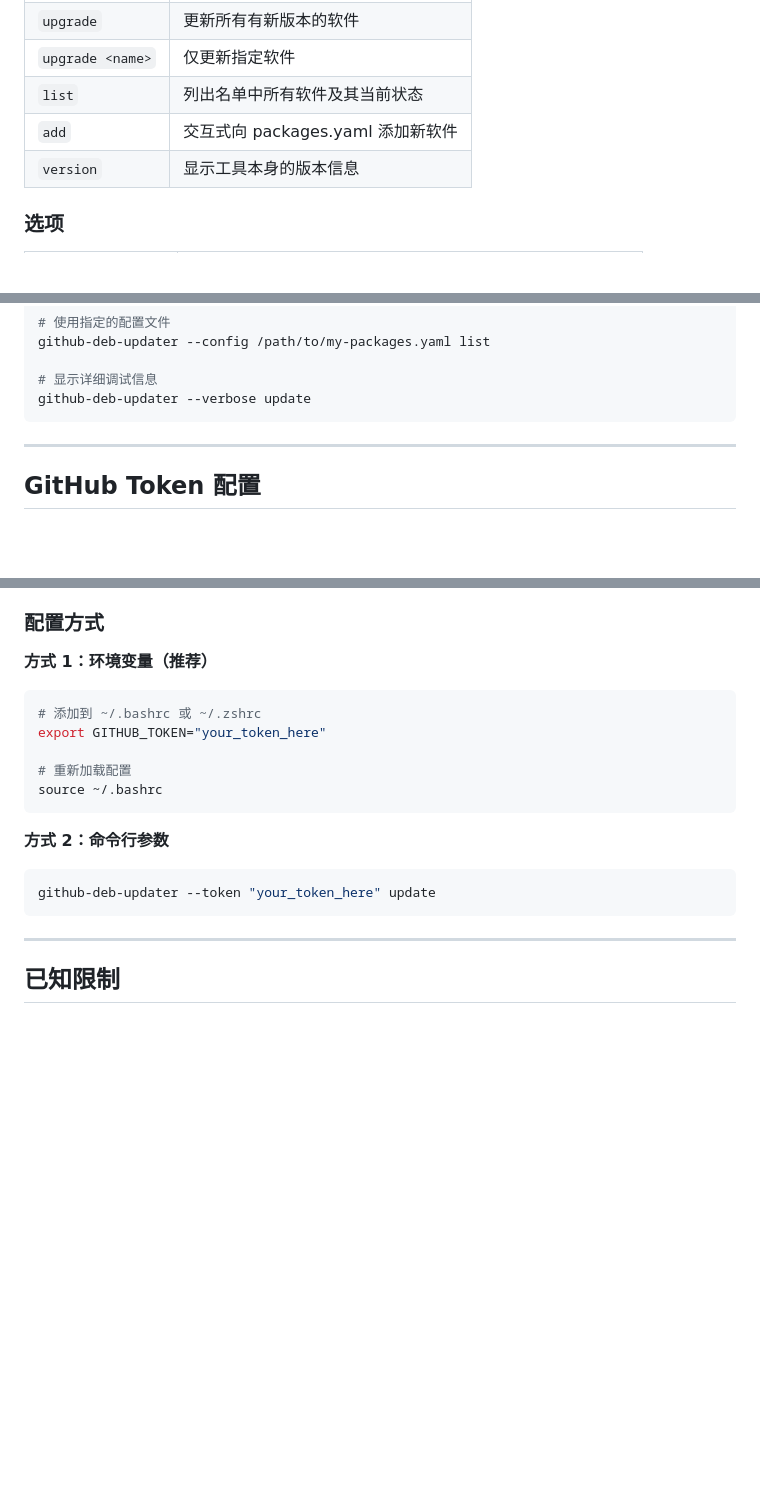
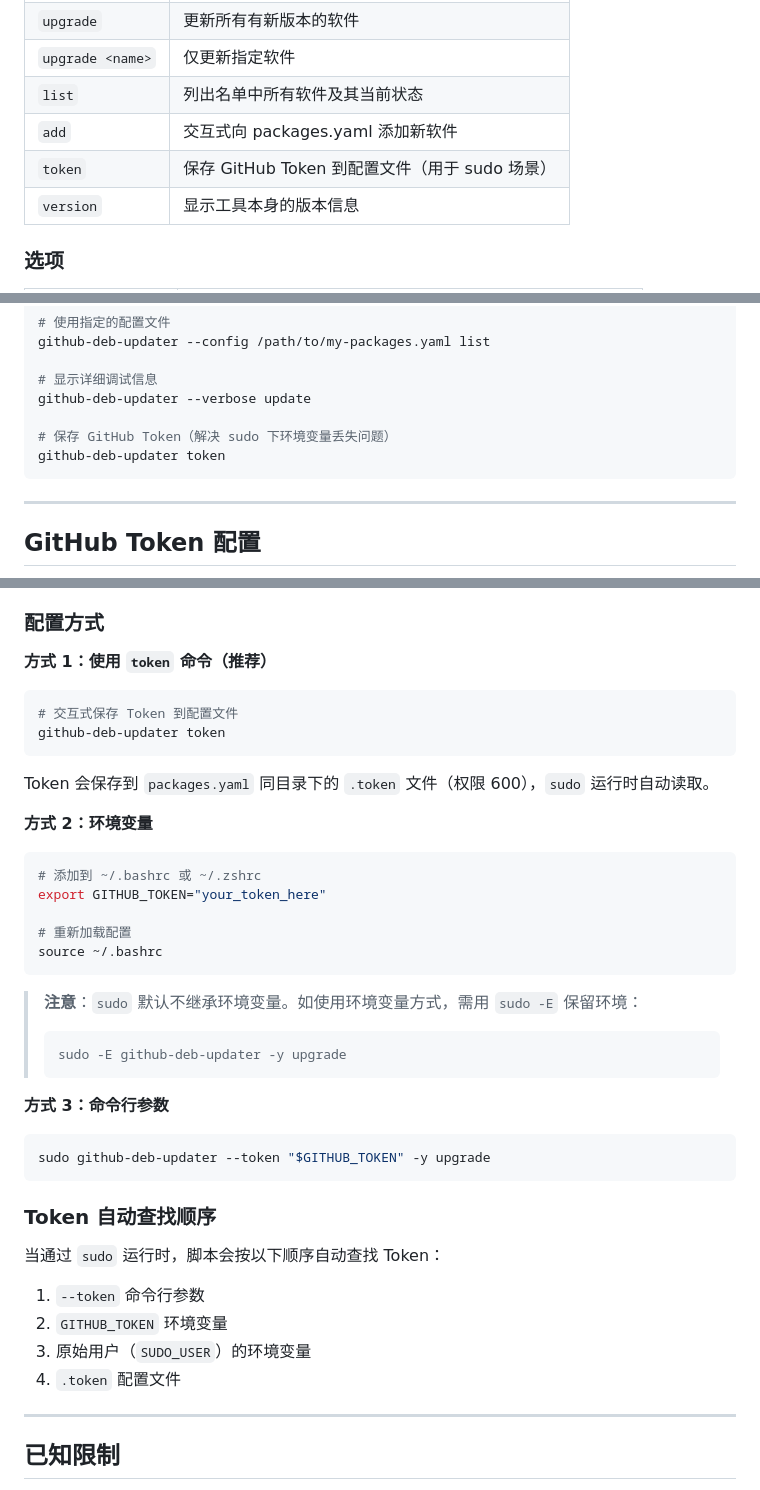
Before and after one commit to zhhe17/github-deb-updater, a Markdown page: README.md, 3 parts joined by grey strips. Rendered like a GitHub page; blank space fills up the shorter version.

Commit message:
更新README.md

````diff
--- a/README.md
+++ b/README.md
@@ -101,6 +117,7 @@ packages:
 | `upgrade <name>` | 仅更新指定软件 |
 | `list` | 列出名单中所有软件及其当前状态 |
 | `add` | 交互式向 packages.yaml 添加新软件 |
+| `token` | 保存 GitHub Token 到配置文件（用于 sudo 场景） |
 | `version` | 显示工具本身的版本信息 |
 
 ### 选项
@@ -138,6 +155,9 @@ github-deb-updater --config /path/to/my-packages.yaml list
 
 # 显示详细调试信息
 github-deb-updater --verbose update
+
+# 保存 GitHub Token（解决 sudo 下环境变量丢失问题）
+github-deb-updater token
 ```
 
 ---
@@ -157,7 +177,16 @@ GitHub API 对未认证请求有速率限制（60 次/小时）。配置 Token
 
 ### 配置方式
 
-**方式 1：环境变量（推荐）**
+**方式 1：使用 `token` 命令（推荐）**
+
+```bash
+# 交互式保存 Token 到配置文件
+github-deb-updater token
+```
+
+Token 会保存到 `packages.yaml` 同目录下的 `.token` 文件（权限 600），`sudo` 运行时自动读取。
+
+**方式 2：环境变量**
 
 ```bash
 # 添加到 ~/.bashrc 或 ~/.zshrc
@@ -167,11 +196,25 @@ export GITHUB_TOKEN="your_token_here"
 source ~/.bashrc
 ```
 
-**方式 2：命令行参数**
+> **注意**：`sudo` 默认不继承环境变量。如使用环境变量方式，需用 `sudo -E` 保留环境：
+> ```bash
+> sudo -E github-deb-updater -y upgrade
+> ```
+
+**方式 3：命令行参数**
 
 ```bash
-github-deb-updater --token "your_token_here" update
+sudo github-deb-updater --token "$GITHUB_TOKEN" -y upgrade
 ```
+
+### Token 自动查找顺序
+
+当通过 `sudo` 运行时，脚本会按以下顺序自动查找 Token：
+
+1. `--token` 命令行参数
+2. `GITHUB_TOKEN` 环境变量
+3. 原始用户（`SUDO_USER`）的环境变量
+4. `.token` 配置文件
 
 ---
 
````
Also changed, not shown: other parts of README.md (+18 -2 lines).
